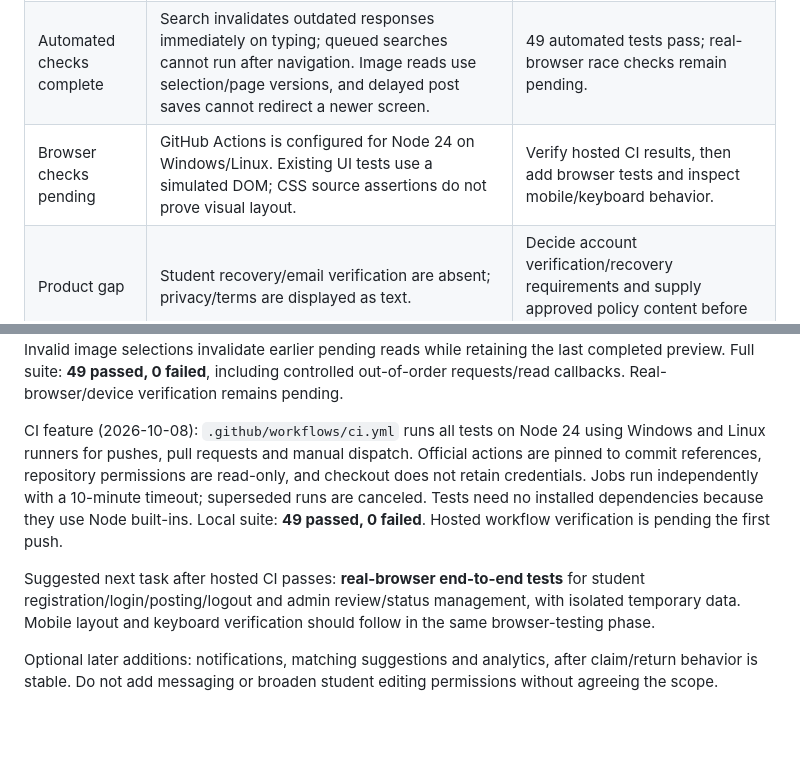
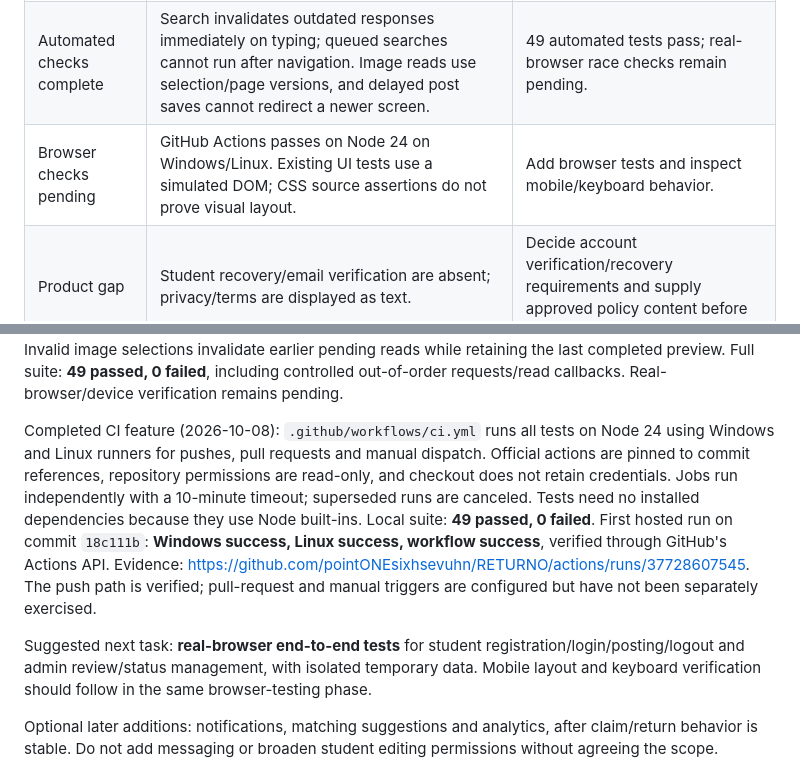
Before and after one commit to pointONEsixhsevuhn/RETURNO, a Markdown page: docs/PROJECT-ROADMAP.md, 2 parts joined by grey strips. GitHub-like rendering; blank space fills up the shorter version.

Commit message:
docs: record successful Windows and Linux CI run

```diff
--- a/docs/PROJECT-ROADMAP.md
+++ b/docs/PROJECT-ROADMAP.md
@@ -36,7 +36,7 @@ On Windows, use `npm.cmd test` and `npm.cmd start` if PowerShell blocks `npm.ps1
 | Medium | Status changes and deletion leave no administrator audit history. Claimant identity and return proof are not represented in the schema. | Define a claim-review process; record actor, timestamps and status transitions. |
 | Medium | Schema creation uses `CREATE TABLE IF NOT EXISTS`; there is no versioned migration or backup/restore workflow. | Add migration tracking and a tested SQLite-aware backup/restore procedure. |
 | Automated checks complete | Search invalidates outdated responses immediately on typing; queued searches cannot run after navigation. Image reads use selection/page versions, and delayed post saves cannot redirect a newer screen. | 49 automated tests pass; real-browser race checks remain pending. |
-| Browser checks pending | GitHub Actions is configured for Node 24 on Windows/Linux. Existing UI tests use a simulated DOM; CSS source assertions do not prove visual layout. | Verify hosted CI results, then add browser tests and inspect mobile/keyboard behavior. |
+| Browser checks pending | GitHub Actions passes on Node 24 on Windows/Linux. Existing UI tests use a simulated DOM; CSS source assertions do not prove visual layout. | Add browser tests and inspect mobile/keyboard behavior. |
 | Product gap | Student recovery/email verification are absent; privacy/terms are displayed as text. | Decide account verification/recovery requirements and supply approved policy content before launch. |
 
 These are source-review findings and targeted runtime evidence, not proof of a complete security audit. Existing student management restrictions are intentional requirements, not a bug to remove automatically.
@@ -65,9 +65,9 @@ Completed feature (2026-10-08): **loading, empty, and retry states** for feed, o
 
 Completed fix (2026-10-08): **search, navigation and image-selection races**. Typing invalidates old searches before the debounce runs; submitting/category selection cancels queued typing; queued searches check the original page before requesting or changing state. Older image successes/failures cannot replace newer previews, clear newer validation errors, or unblock a newer pending read. Leaving the editor invalidates its image callbacks and prevents delayed post saves from redirecting a new screen. Invalid image selections invalidate earlier pending reads while retaining the last completed preview. Full suite: **49 passed, 0 failed**, including controlled out-of-order requests/read callbacks. Real-browser/device verification remains pending.
 
-CI feature (2026-10-08): `.github/workflows/ci.yml` runs all tests on Node 24 using Windows and Linux runners for pushes, pull requests and manual dispatch. Official actions are pinned to commit references, repository permissions are read-only, and checkout does not retain credentials. Jobs run independently with a 10-minute timeout; superseded runs are canceled. Tests need no installed dependencies because they use Node built-ins. Local suite: **49 passed, 0 failed**. Hosted workflow verification is pending the first push.
+Completed CI feature (2026-10-08): `.github/workflows/ci.yml` runs all tests on Node 24 using Windows and Linux runners for pushes, pull requests and manual dispatch. Official actions are pinned to commit references, repository permissions are read-only, and checkout does not retain credentials. Jobs run independently with a 10-minute timeout; superseded runs are canceled. Tests need no installed dependencies because they use Node built-ins. Local suite: **49 passed, 0 failed**. First hosted run on commit `18c111b`: **Windows success, Linux success, workflow success**, verified through GitHub's Actions API. Evidence: https://github.com/pointONEsixhsevuhn/RETURNO/actions/runs/37728607545. The push path is verified; pull-request and manual triggers are configured but have not been separately exercised.
 
-Suggested next task after hosted CI passes: **real-browser end-to-end tests** for student registration/login/posting/logout and admin review/status management, with isolated temporary data. Mobile layout and keyboard verification should follow in the same browser-testing phase.
+Suggested next task: **real-browser end-to-end tests** for student registration/login/posting/logout and admin review/status management, with isolated temporary data. Mobile layout and keyboard verification should follow in the same browser-testing phase.
 
 Optional later additions: notifications, matching suggestions and analytics, after claim/return behavior is stable. Do not add messaging or broaden student editing permissions without agreeing the scope.
 
```
